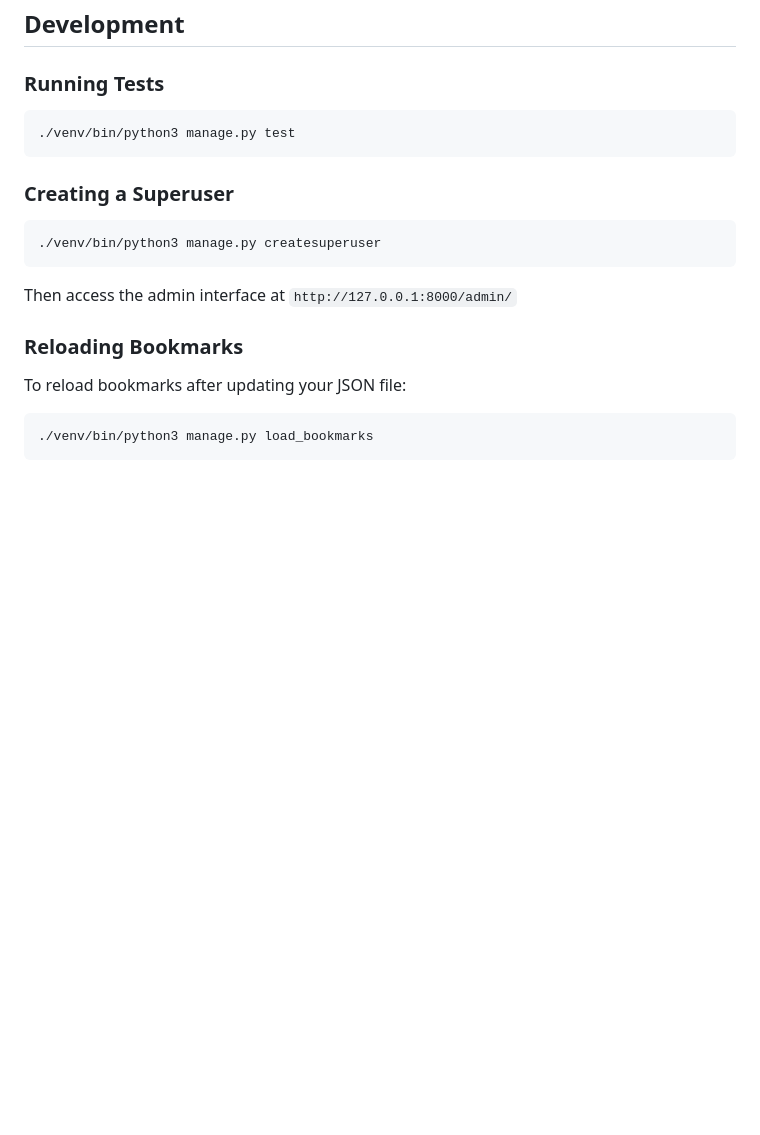
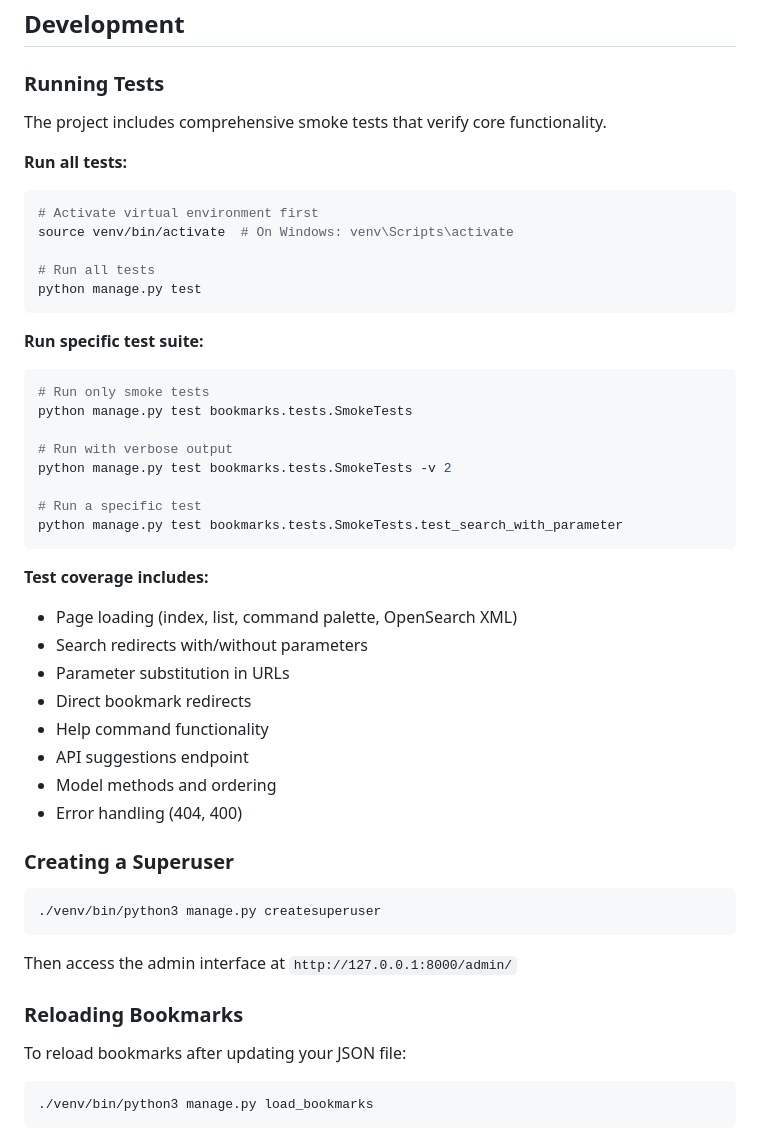
Before and after one commit to thehcma/bunnify, a Markdown page: README.md, the part around the change. Rendered like a GitHub page; blank space fills up the shorter version.

Commit message:
Add comprehensive testing instructions to README
- Detailed commands for running all tests or specific test suites
- Options for verbose output and individual test execution
- List of test coverage areas
- Instructions for activating virtual environment before testing

````diff
--- a/README.md
+++ b/README.md
@@ -239,9 +239,38 @@ The following keywords are reserved and cannot be used as bookmark keys:
 
 ### Running Tests
 
+The project includes comprehensive smoke tests that verify core functionality.
+
+**Run all tests:**
 ```bash
-./venv/bin/python3 manage.py test
+# Activate virtual environment first
+source venv/bin/activate  # On Windows: venv\Scripts\activate
+
+# Run all tests
+python manage.py test
 ```
+
+**Run specific test suite:**
+```bash
+# Run only smoke tests
+python manage.py test bookmarks.tests.SmokeTests
+
+# Run with verbose output
+python manage.py test bookmarks.tests.SmokeTests -v 2
+
+# Run a specific test
+python manage.py test bookmarks.tests.SmokeTests.test_search_with_parameter
+```
+
+**Test coverage includes:**
+- Page loading (index, list, command palette, OpenSearch XML)
+- Search redirects with/without parameters
+- Parameter substitution in URLs
+- Direct bookmark redirects
+- Help command functionality
+- API suggestions endpoint
+- Model methods and ordering
+- Error handling (404, 400)
 
 ### Creating a Superuser
 
````
